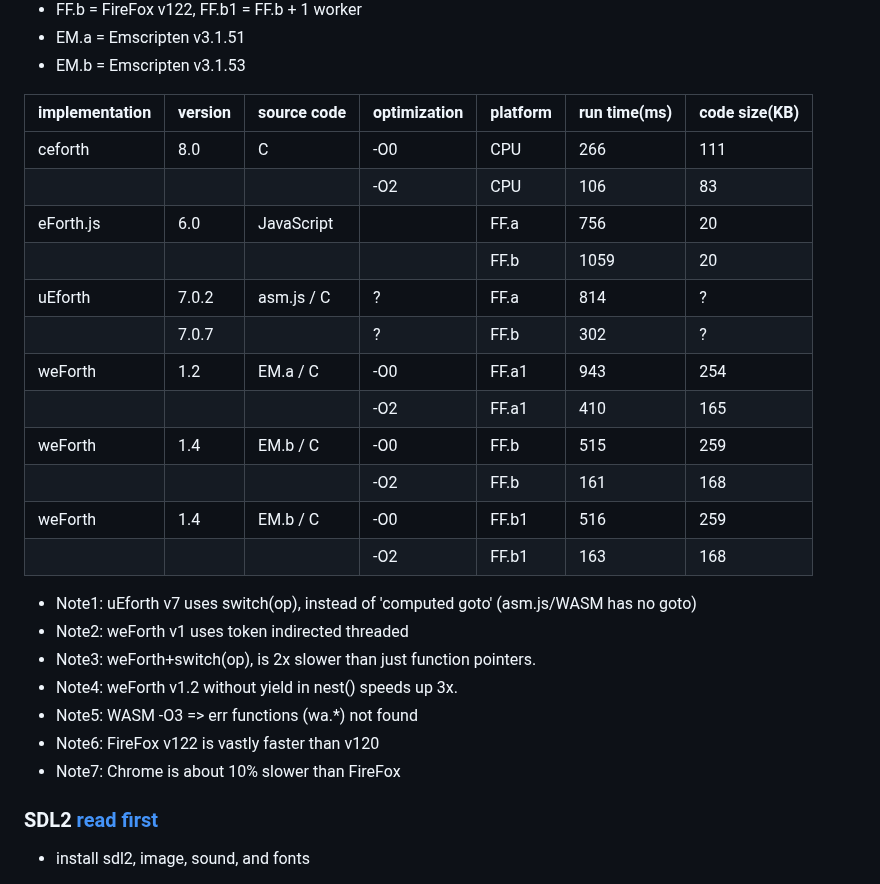
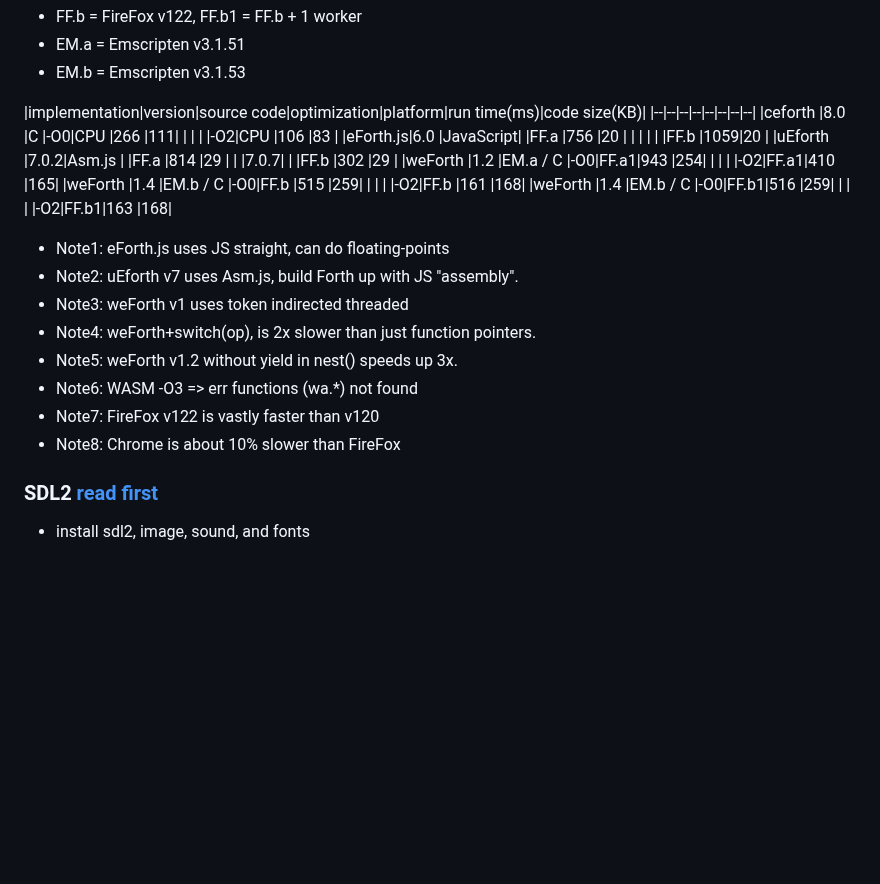
Before and after one commit to chochain/weForth, a Markdown page: README.md, the part around the change. GitHub-like rendering; blank space fills up the shorter version.

Commit message:
~/README add uEforth size

```diff
--- a/README.md
+++ b/README.md
@@ -47,13 +47,13 @@ With WASM, the interoperability between different languages become a thing of th
 * EM.b = Emscripten v3.1.53
 
 |implementation|version|source code|optimization|platform|run time(ms)|code size(KB)|
-|--|--|--|--|--|--|--|
+|--|--|--|--|--|--|--|--|
 |ceforth  |8.0  |C         |-O0|CPU  |266 |111|
 |         |     |          |-O2|CPU  |106 |83 |
 |eForth.js|6.0  |JavaScript|   |FF.a |756 |20 |
 |         |     |          |   |FF.b |1059|20 |
-|uEforth  |7.0.2|asm.js / C|?  |FF.a |814 |?  |
-|         |7.0.7|          |?  |FF.b |302 |?  |
+|uEforth  |7.0.2|Asm.js    |   |FF.a |814 |29 |
+|         |7.0.7|          |   |FF.b |302 |29 |
 |weForth  |1.2  |EM.a / C  |-O0|FF.a1|943 |254|
 |         |     |          |-O2|FF.a1|410 |165|
 |weForth  |1.4  |EM.b / C  |-O0|FF.b |515 |259|
@@ -61,13 +61,14 @@ With WASM, the interoperability between different languages become a thing of th
 |weForth  |1.4  |EM.b / C  |-O0|FF.b1|516 |259|
 |         |     |          |-O2|FF.b1|163 |168|
 
-* Note1: uEforth v7 uses switch(op), instead of 'computed goto' (asm.js/WASM has no goto)
-* Note2: weForth v1 uses token indirected threaded
-* Note3: weForth+switch(op), is 2x slower than just function pointers.
-* Note4: weForth v1.2 without yield in nest() speeds up 3x.
-* Note5: WASM -O3 => err functions (wa.*) not found
-* Note6: FireFox v122 is vastly faster than v120
-* Note7: Chrome is about 10% slower than FireFox
+* Note1: eForth.js uses JS straight, can do floating-points
+* Note2: uEforth v7 uses Asm.js, build Forth up with JS "assembly".
+* Note3: weForth v1 uses token indirected threaded
+* Note4: weForth+switch(op), is 2x slower than just function pointers.
+* Note5: weForth v1.2 without yield in nest() speeds up 3x.
+* Note6: WASM -O3 => err functions (wa.*) not found
+* Note7: FireFox v122 is vastly faster than v120
+* Note8: Chrome is about 10% slower than FireFox
 
 ### SDL2 [read first](https://lyceum-allotments.github.io/2016/06/emscripten-and-sdl-2-tutorial-part-1/)
 * install sdl2, image, sound, and fonts
```
